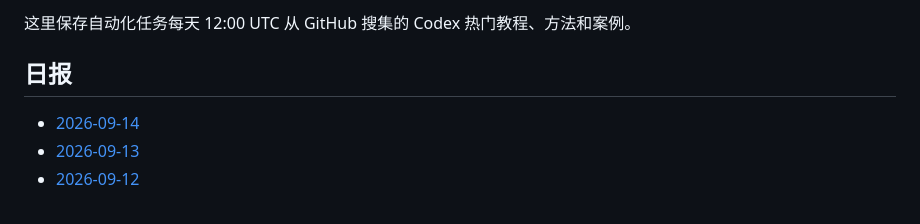
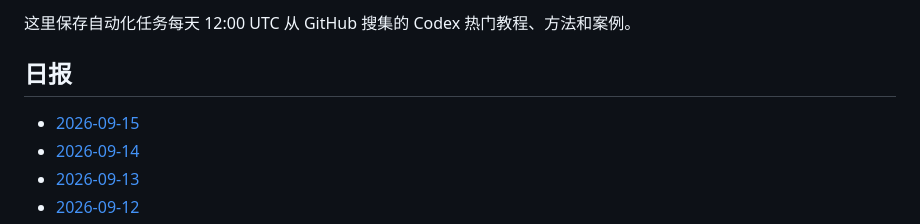
Before and after one commit to thats-ok-apple/test-for-Codex, a Markdown page: codex-github-digest/digests/README.md, the part around the change. GitHub-like rendering.

Commit message:
chore: update codex github digest

```diff
--- a/codex-github-digest/digests/README.md
+++ b/codex-github-digest/digests/README.md
@@ -4,6 +4,7 @@
 
 ## 日报
 
+- [2026-09-15](2026-09-15.md)
 - [2026-09-14](2026-09-14.md)
 - [2026-09-13](2026-09-13.md)
 - [2026-09-12](2026-09-12.md)
```
Also changed, not shown: codex-github-digest/digests/2026-09-15.md (added, +86 -0 lines).
